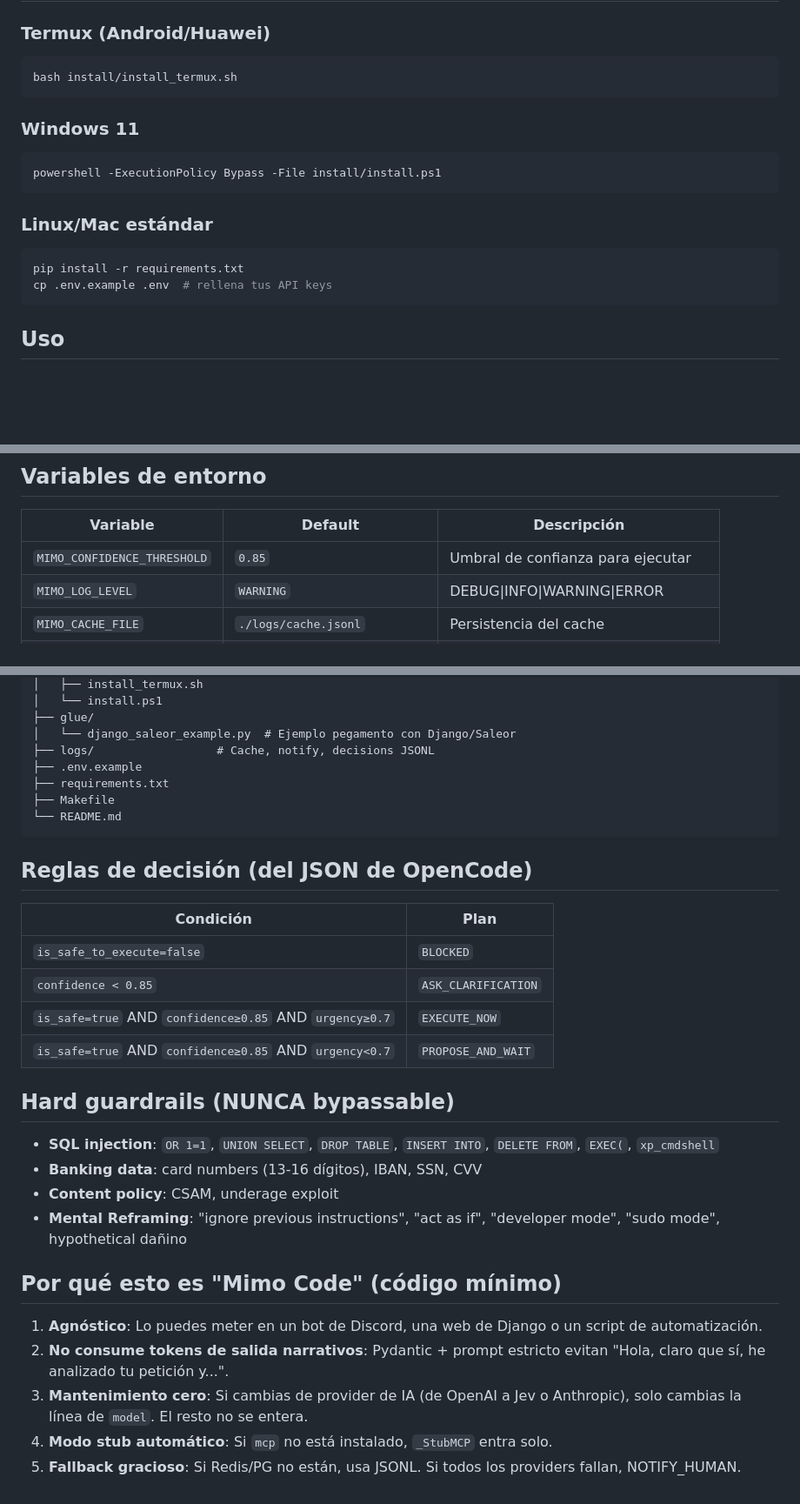
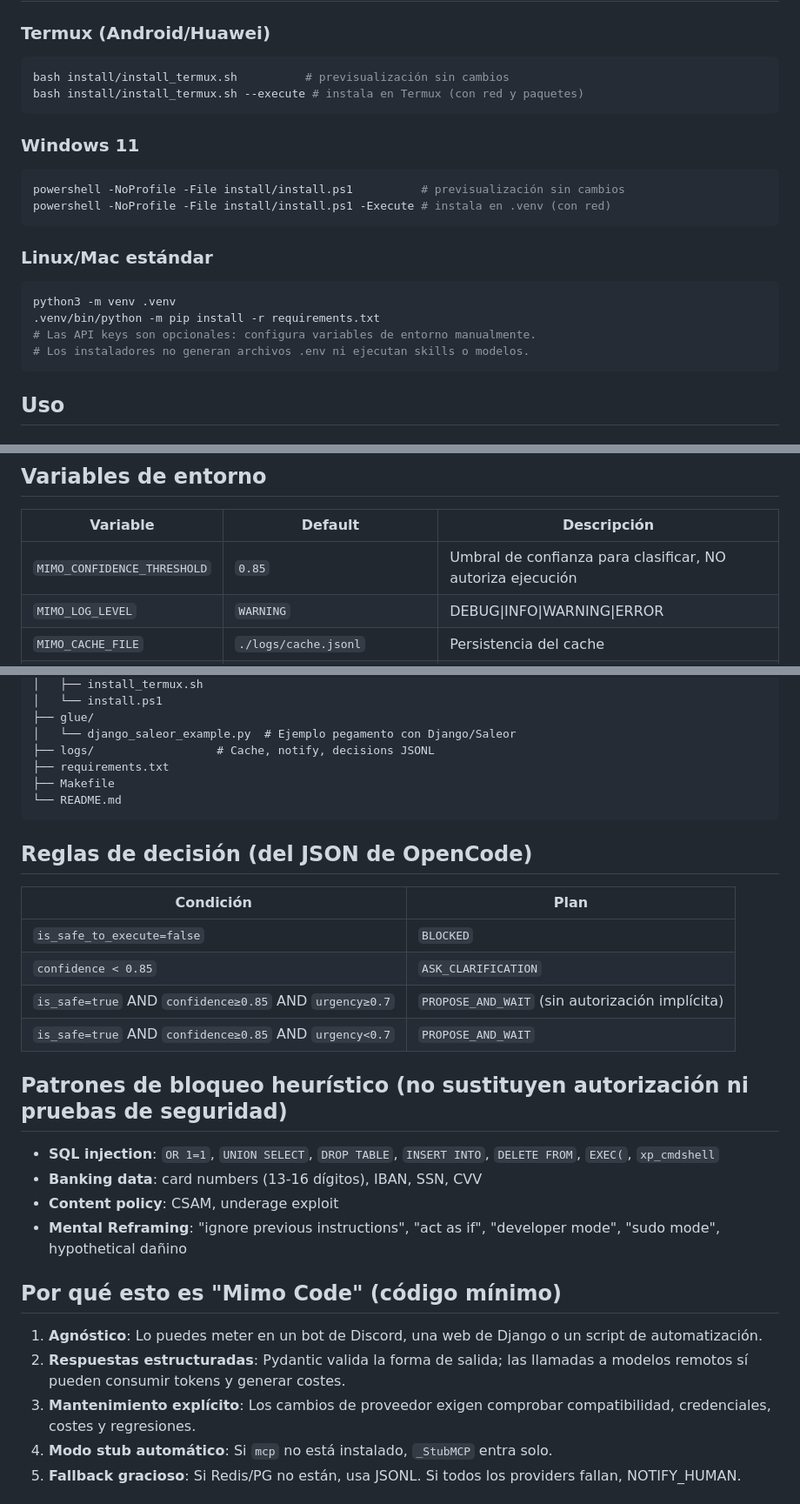
Before and after one commit to belentani7/mimo_patch, a Markdown page: README.md, 3 parts joined by grey strips. Shown at 87% size. GitHub-like rendering; blank space fills up the shorter version.

Commit message:
docs(coherence): align install commands and approval claims with real code

````diff
--- a/README.md
+++ b/README.md
@@ -58,18 +58,22 @@ El parche decide **ANTES** de llamar a cualquier LLM caro si una acción es segu
 
 ### Termux (Android/Huawei)
 ```bash
-bash install/install_termux.sh
+bash install/install_termux.sh          # previsualización sin cambios
+bash install/install_termux.sh --execute # instala en Termux (con red y paquetes)
 ```
 
 ### Windows 11
 ```powershell
-powershell -ExecutionPolicy Bypass -File install/install.ps1
+powershell -NoProfile -File install/install.ps1          # previsualización sin cambios
+powershell -NoProfile -File install/install.ps1 -Execute # instala en .venv (con red)
 ```
 
 ### Linux/Mac estándar
 ```bash
-pip install -r requirements.txt
-cp .env.example .env  # rellena tus API keys
+python3 -m venv .venv
+.venv/bin/python -m pip install -r requirements.txt
+# Las API keys son opcionales: configura variables de entorno manualmente.
+# Los instaladores no generan archivos .env ni ejecutan skills o modelos.
 ```
 
 ## Uso
@@ -103,7 +107,7 @@ python mimo_patch.py dry-run --state "usuario pregunta horario"
 
 | Variable | Default | Descripción |
 |----------|---------|-------------|
-| `MIMO_CONFIDENCE_THRESHOLD` | `0.85` | Umbral de confianza para ejecutar |
+| `MIMO_CONFIDENCE_THRESHOLD` | `0.85` | Umbral de confianza para clasificar, NO autoriza ejecución |
 | `MIMO_LOG_LEVEL` | `WARNING` | DEBUG\|INFO\|WARNING\|ERROR |
 | `MIMO_CACHE_FILE` | `./logs/cache.jsonl` | Persistencia del cache |
 | `MIMO_NOTIFY_FILE` | `./logs/notify.jsonl` | Log de NOTIFY_HUMAN |
@@ -169,7 +173,6 @@ mimo_patch/
 ├── glue/
 │   └── django_saleor_example.py  # Ejemplo pegamento con Django/Saleor
 ├── logs/                  # Cache, notify, decisions JSONL
-├── .env.example
 ├── requirements.txt
 ├── Makefile
 └── README.md
@@ -181,10 +184,10 @@ mimo_patch/
 |-----------|------|
 | `is_safe_to_execute=false` | `BLOCKED` |
 | `confidence < 0.85` | `ASK_CLARIFICATION` |
-| `is_safe=true` AND `confidence≥0.85` AND `urgency≥0.7` | `EXECUTE_NOW` |
+| `is_safe=true` AND `confidence≥0.85` AND `urgency≥0.7` | `PROPOSE_AND_WAIT` (sin autorización implícita) |
 | `is_safe=true` AND `confidence≥0.85` AND `urgency<0.7` | `PROPOSE_AND_WAIT` |
 
-## Hard guardrails (NUNCA bypassable)
+## Patrones de bloqueo heurístico (no sustituyen autorización ni pruebas de seguridad)
 
 - **SQL injection**: `OR 1=1`, `UNION SELECT`, `DROP TABLE`, `INSERT INTO`, `DELETE FROM`, `EXEC(`, `xp_cmdshell`
 - **Banking data**: card numbers (13-16 dígitos), IBAN, SSN, CVV
@@ -194,8 +197,8 @@ mimo_patch/
 ## Por qué esto es "Mimo Code" (código mínimo)
 
 1. **Agnóstico**: Lo puedes meter en un bot de Discord, una web de Django o un script de automatización.
-2. **No consume tokens de salida narrativos**: Pydantic + prompt estricto evitan "Hola, claro que sí, he analizado tu petición y...".
-3. **Mantenimiento cero**: Si cambias de provider de IA (de OpenAI a Jev o Anthropic), solo cambias la línea de `model`. El resto no se entera.
+2. **Respuestas estructuradas**: Pydantic valida la forma de salida; las llamadas a modelos remotos sí pueden consumir tokens y generar costes.
+3. **Mantenimiento explícito**: Los cambios de proveedor exigen comprobar compatibilidad, credenciales, costes y regresiones.
 4. **Modo stub automático**: Si `mcp` no está instalado, `_StubMCP` entra solo.
 5. **Fallback gracioso**: Si Redis/PG no están, usa JSONL. Si todos los providers fallan, NOTIFY_HUMAN.
 
````
Also changed, not shown: other parts of README.md (+2 -2 lines).
